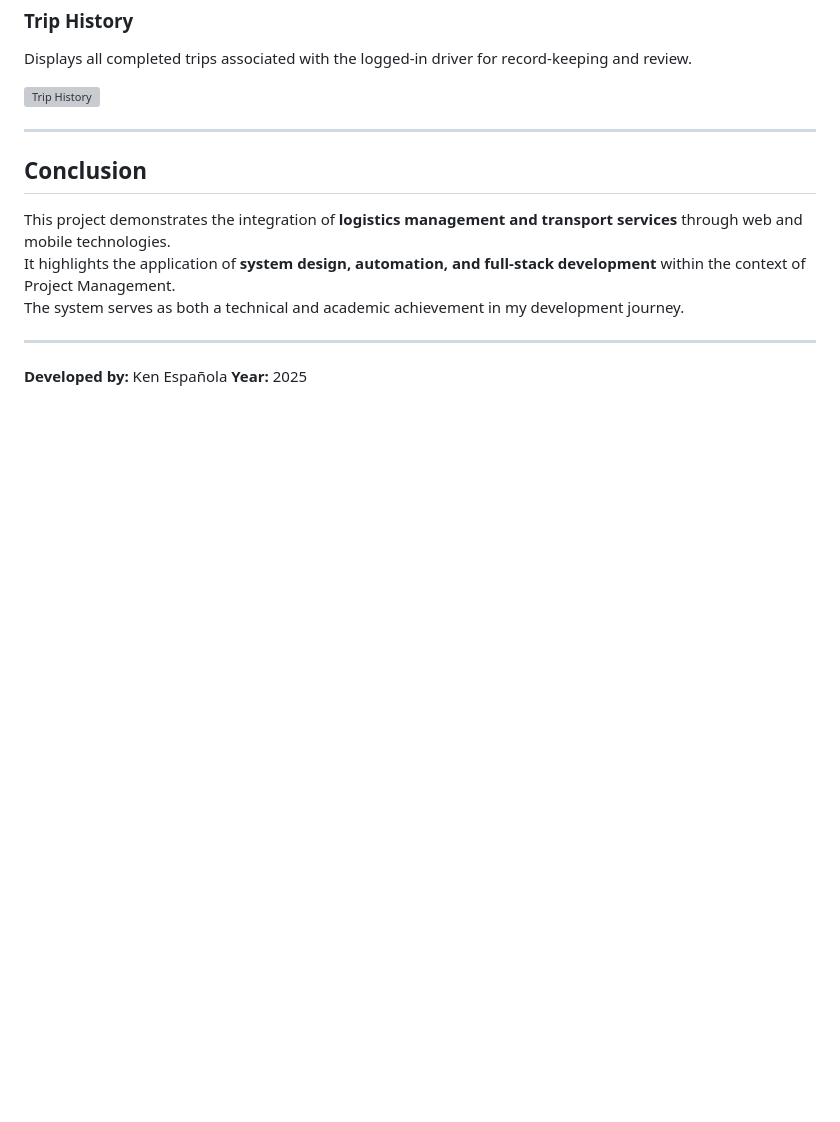
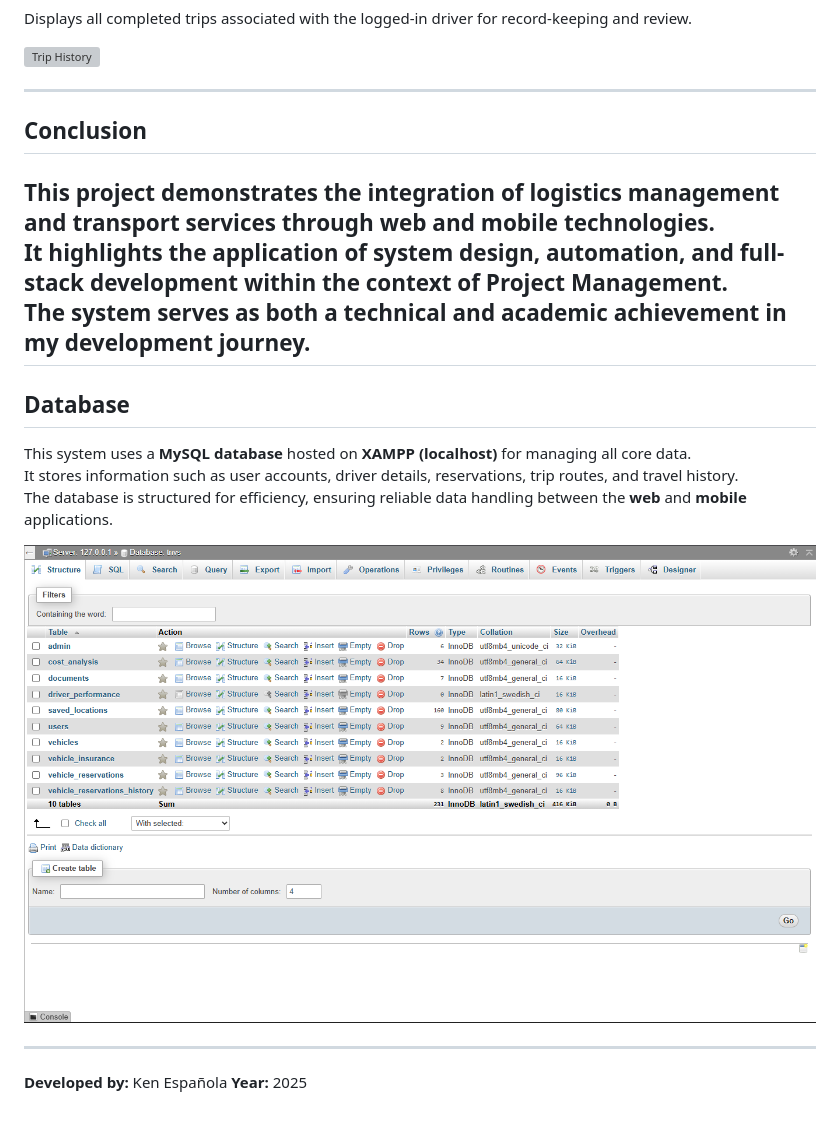
Before and after one commit to euonoia/project-management, a Markdown page: README.MD, the part around the change. GitHub-like rendering; pictures changed too: docs/images/image-28.png (added); blank space fills up the shorter version; grey boxes are pictures that could not be loaded.

Commit message:
initial commit

```diff
--- a/README.MD
+++ b/README.MD
@@ -179,6 +179,14 @@ Displays all completed trips associated with the logged-in driver for record-kee
 This project demonstrates the integration of **logistics management and transport services** through web and mobile technologies.
 It highlights the application of **system design, automation, and full-stack development** within the context of Project Management.
 The system serves as both a technical and academic achievement in my development journey.
+---
+## Database
+
+This system uses a **MySQL database** hosted on **XAMPP (localhost)** for managing all core data.
+It stores information such as user accounts, driver details, reservations, trip routes, and travel history.
+The database is structured for efficiency, ensuring reliable data handling between the **web** and **mobile** applications.
+
+![Database](docs/images/image-28.png)
 
 ---
 
```
